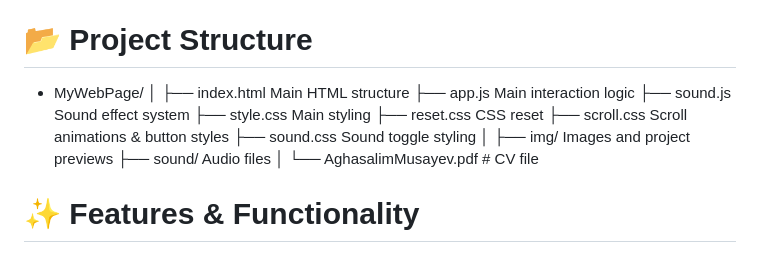
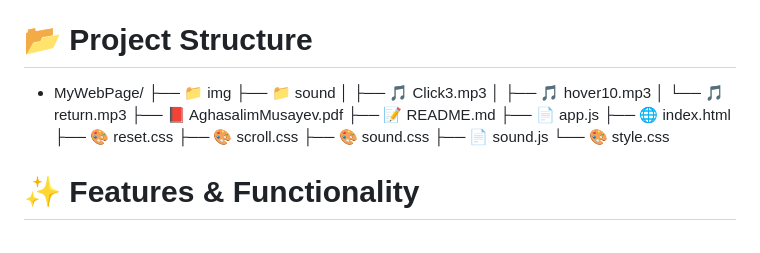
Before and after one commit to aghasalimmusayev/MyWebPage, a Markdown page: README.md, the part around the change. Rendered like a GitHub page.

Commit message:
Renewed README file

```diff
--- a/README.md
+++ b/README.md
@@ -34,19 +34,20 @@
 
 # 📂 Project Structure
 * MyWebPage/
-│
-├── index.html          Main HTML structure
-├── app.js              Main interaction logic
-├── sound.js            Sound effect system
-├── style.css           Main styling
-├── reset.css           CSS reset
-├── scroll.css          Scroll animations & button styles
-├── sound.css           Sound toggle styling
-│
-├── img/                Images and project previews
-├── sound/              Audio files
-│
-└── AghasalimMusayev.pdf  # CV file
+├── 📁 img
+├── 📁 sound
+│   ├── 🎵 Click3.mp3
+│   ├── 🎵 hover10.mp3
+│   └── 🎵 return.mp3
+├── 📕 AghasalimMusayev.pdf
+├── 📝 README.md
+├── 📄 app.js
+├── 🌐 index.html
+├── 🎨 reset.css
+├── 🎨 scroll.css
+├── 🎨 sound.css
+├── 📄 sound.js
+└── 🎨 style.css
 
 # ✨ Features & Functionality
 * Responsive Navigation Bar
```
